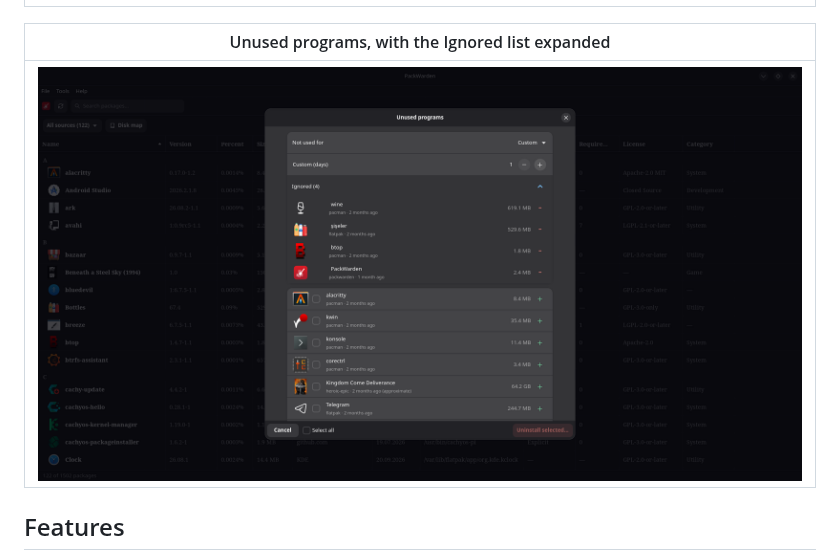
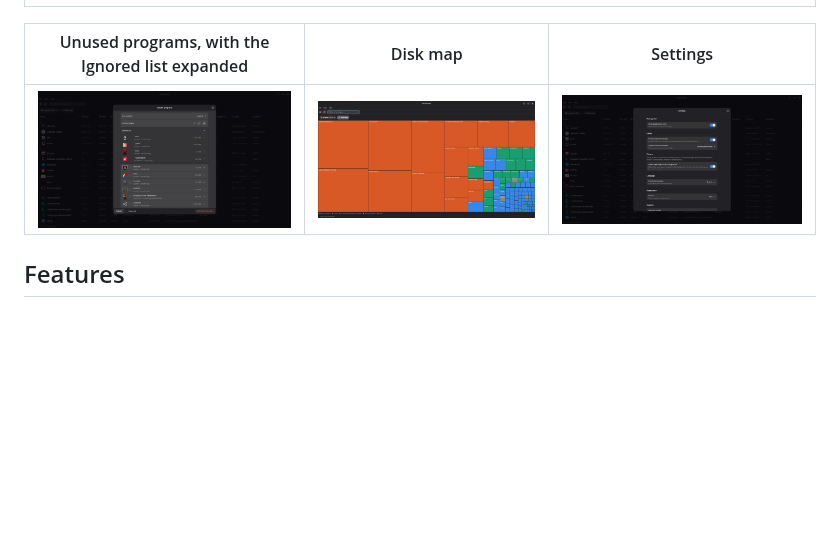
Before and after one commit to MuhammetHub111/packwarden, a Markdown page: README.md, the part around the change. GitHub-like rendering; pictures changed too: data/screenshots/diskmap.png (added), data/screenshots/settings.png (added); blank space fills up the shorter version.

Commit message:
Add real Disk map and Settings screenshots, side by side with Unused programs
Both captured from the actually-running app (Disk map via a temporary
debug action added, used, and reverted for the capture; Settings via
its existing app.settings action), not a synthetic test window.

```diff
--- a/README.md
+++ b/README.md
@@ -14,9 +14,9 @@
 |---|
 | ![Main window: the full list of installed applications with name, version, size, publisher, source, and other columns](data/screenshots/main.png) |
 
-| Unused programs, with the Ignored list expanded |
-|---|
-| ![Unused programs dialog listing apps untouched for months, with an Ignored section showing previously-excluded apps](data/screenshots/unused-programs.png) |
+| Unused programs, with the Ignored list expanded | Disk map | Settings |
+|---|---|---|
+| ![Unused programs dialog listing apps untouched for months, with an Ignored section showing previously-excluded apps](data/screenshots/unused-programs.png) | ![Disk map: a treemap of installed applications sized by disk usage and colored by source](data/screenshots/diskmap.png) | ![Settings dialog with package list, safety, privacy, language and appearance options](data/screenshots/settings.png) |
 
 ## Features
 
```
